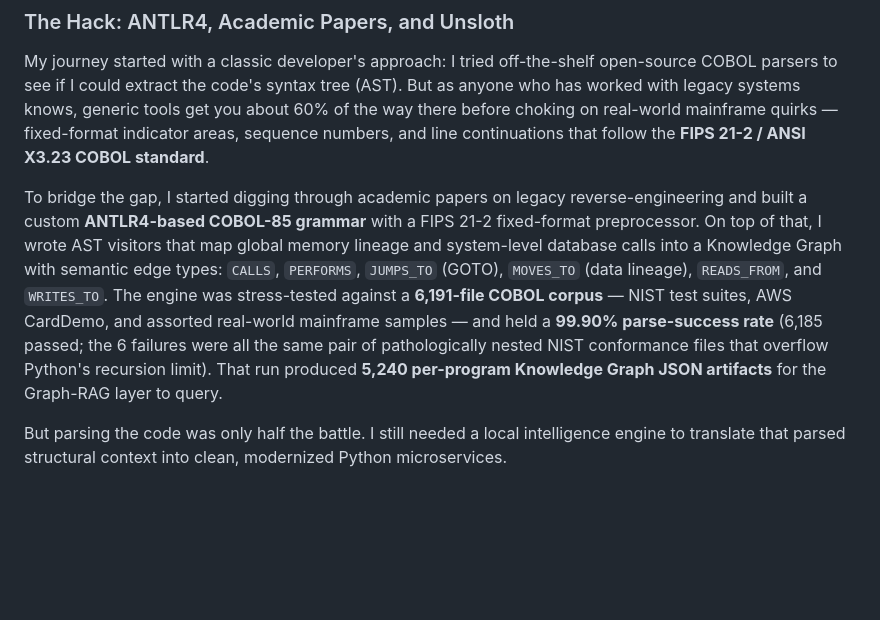
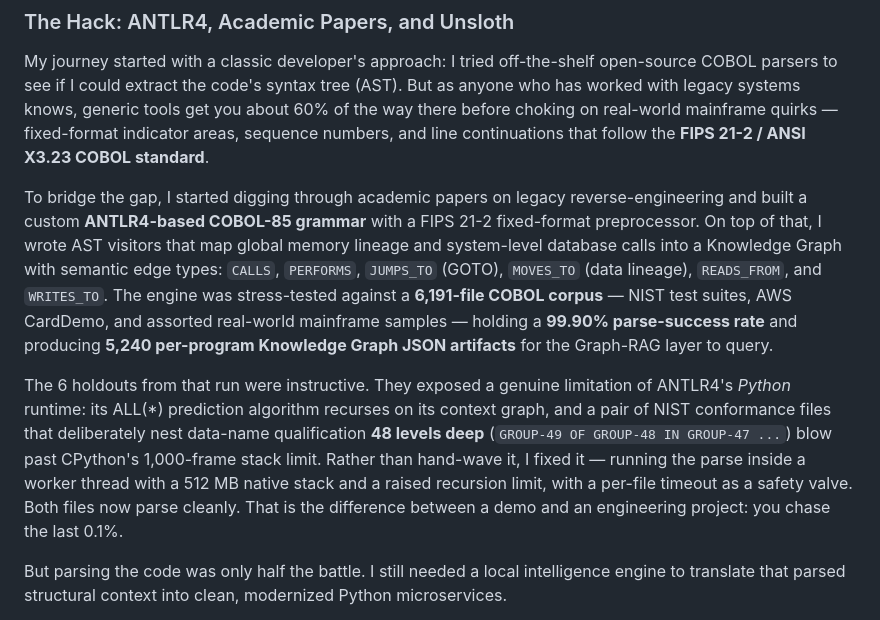
Before and after one commit to thedataengineer/gemma4_contest, a Markdown page: submissions/write_track.md, the part around the change. Rendered like a GitHub page; blank space fills up the shorter version.

Commit message:
docs: reflect the ANTLR recursion fix in both submission posts
The 6 NIST holdouts from the 6,191-file validation run were a deep-recursion
limit in ANTLR4's Python runtime, now fixed in the companion cobol-parser
repo. Reframe the write/build track posts so the failure reads as engineering
follow-through rather than an unexplained gap.

```diff
--- a/submissions/write_track.md
+++ b/submissions/write_track.md
@@ -24,7 +24,9 @@ Here is exactly what I learned, how I handled the transition, and how running Ge
 
 My journey started with a classic developer's approach: I tried off-the-shelf open-source COBOL parsers to see if I could extract the code's syntax tree (AST). But as anyone who has worked with legacy systems knows, generic tools get you about 60% of the way there before choking on real-world mainframe quirks — fixed-format indicator areas, sequence numbers, and line continuations that follow the **FIPS 21-2 / ANSI X3.23 COBOL standard**.
 
-To bridge the gap, I started digging through academic papers on legacy reverse-engineering and built a custom **ANTLR4-based COBOL-85 grammar** with a FIPS 21-2 fixed-format preprocessor. On top of that, I wrote AST visitors that map global memory lineage and system-level database calls into a Knowledge Graph with semantic edge types: `CALLS`, `PERFORMS`, `JUMPS_TO` (GOTO), `MOVES_TO` (data lineage), `READS_FROM`, and `WRITES_TO`. The engine was stress-tested against a **6,191-file COBOL corpus** — NIST test suites, AWS CardDemo, and assorted real-world mainframe samples — and held a **99.90% parse-success rate** (6,185 passed; the 6 failures were all the same pair of pathologically nested NIST conformance files that overflow Python's recursion limit). That run produced **5,240 per-program Knowledge Graph JSON artifacts** for the Graph-RAG layer to query.
+To bridge the gap, I started digging through academic papers on legacy reverse-engineering and built a custom **ANTLR4-based COBOL-85 grammar** with a FIPS 21-2 fixed-format preprocessor. On top of that, I wrote AST visitors that map global memory lineage and system-level database calls into a Knowledge Graph with semantic edge types: `CALLS`, `PERFORMS`, `JUMPS_TO` (GOTO), `MOVES_TO` (data lineage), `READS_FROM`, and `WRITES_TO`. The engine was stress-tested against a **6,191-file COBOL corpus** — NIST test suites, AWS CardDemo, and assorted real-world mainframe samples — holding a **99.90% parse-success rate** and producing **5,240 per-program Knowledge Graph JSON artifacts** for the Graph-RAG layer to query.
+
+The 6 holdouts from that run were instructive. They exposed a genuine limitation of ANTLR4's *Python* runtime: its ALL(*) prediction algorithm recurses on its context graph, and a pair of NIST conformance files that deliberately nest data-name qualification **48 levels deep** (`GROUP-49 OF GROUP-48 IN GROUP-47 ...`) blow past CPython's 1,000-frame stack limit. Rather than hand-wave it, I fixed it — running the parse inside a worker thread with a 512 MB native stack and a raised recursion limit, with a per-file timeout as a safety valve. Both files now parse cleanly. That is the difference between a demo and an engineering project: you chase the last 0.1%.
 
 But parsing the code was only half the battle. I still needed a local intelligence engine to translate that parsed structural context into clean, modernized Python microservices.
 
```
Also changed, not shown: submissions/build_track.md (+1 -1 lines).
